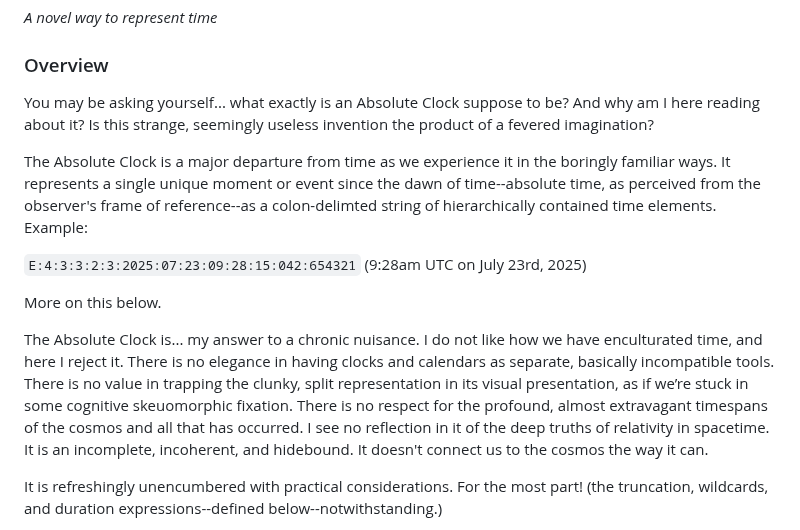
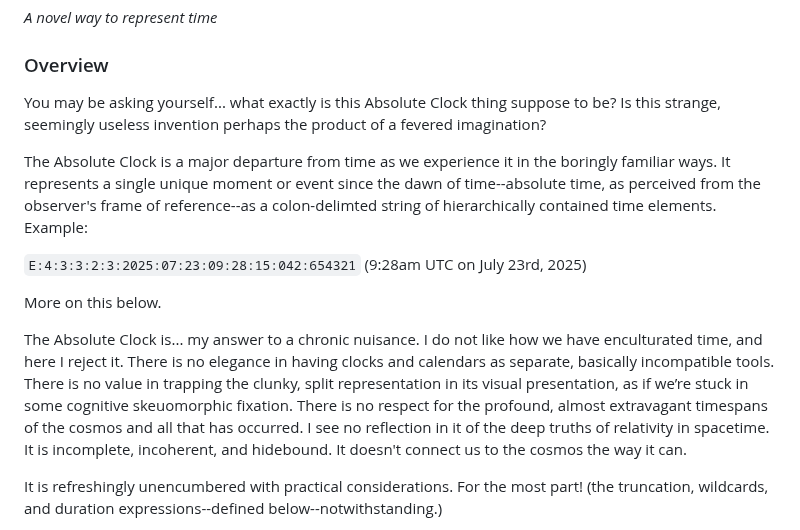
Before and after one commit to geckooooo/absclock, a Markdown page: README.md, the part around the change. Drawn GitHub-style.

```diff
--- a/README.md
+++ b/README.md
@@ -2,7 +2,7 @@
 _A novel way to represent time_
 
 ### Overview
-You may be asking yourself... what exactly is an Absolute Clock suppose to be? And why am I here reading about it? Is this strange, seemingly useless invention the product of a fevered imagination?
+You may be asking yourself... what exactly is this Absolute Clock thing suppose to be? Is this strange, seemingly useless invention perhaps the product of a fevered imagination?
 
 The Absolute Clock is a major departure from time as we experience it in the boringly familiar ways. It represents a single unique moment or event since the dawn of time--absolute time, as perceived from the observer's frame of reference--as a colon-delimted string of hierarchically contained time elements. Example:
 
@@ -10,7 +10,7 @@ The Absolute Clock is a major departure from time as we experience it in the bor
 
 More on this below.
 
-The Absolute Clock is... my answer to a chronic nuisance. I do not like how we have enculturated time, and here I reject it. There is no elegance in having clocks and calendars as separate, basically incompatible tools. There is no value in trapping the clunky, split representation in its visual presentation, as if we’re stuck in some cognitive skeuomorphic fixation. There is no respect for the profound, almost extravagant timespans of the cosmos and all that has occurred. I see no reflection in it of the deep truths of relativity in spacetime. It is an incomplete, incoherent, and hidebound. It doesn't connect us to the cosmos the way it can.
+The Absolute Clock is... my answer to a chronic nuisance. I do not like how we have enculturated time, and here I reject it. There is no elegance in having clocks and calendars as separate, basically incompatible tools. There is no value in trapping the clunky, split representation in its visual presentation, as if we’re stuck in some cognitive skeuomorphic fixation. There is no respect for the profound, almost extravagant timespans of the cosmos and all that has occurred. I see no reflection in it of the deep truths of relativity in spacetime. It is incomplete, incoherent, and hidebound. It doesn't connect us to the cosmos the way it can.
 
 It is refreshingly unencumbered with practical considerations. For the most part! (the truncation, wildcards, and duration expressions--defined below--notwithstanding.)
 
```
